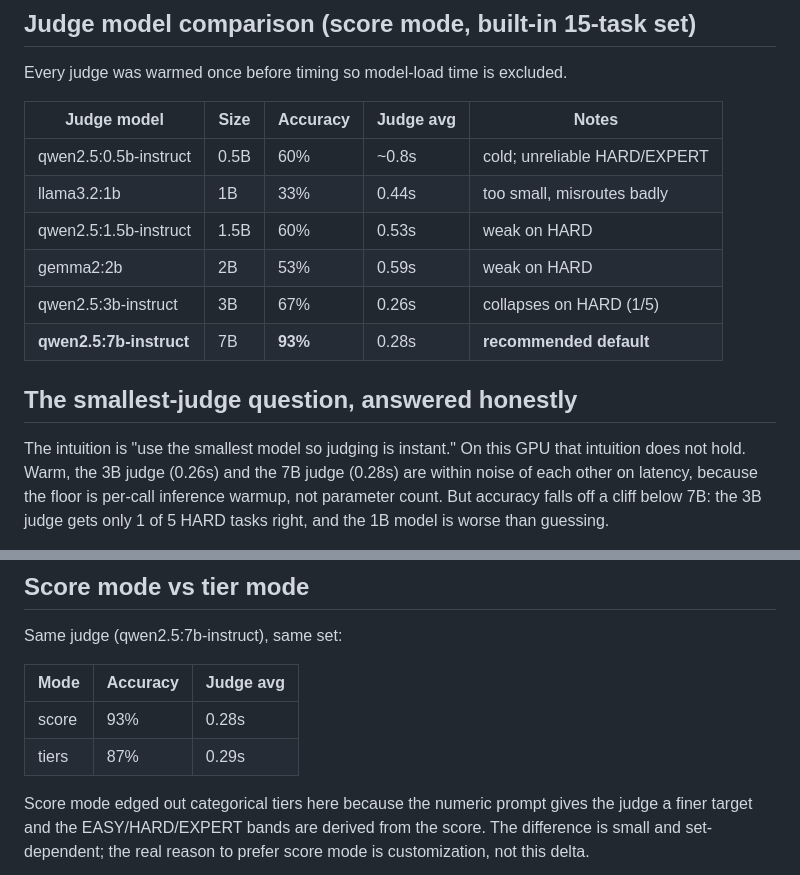
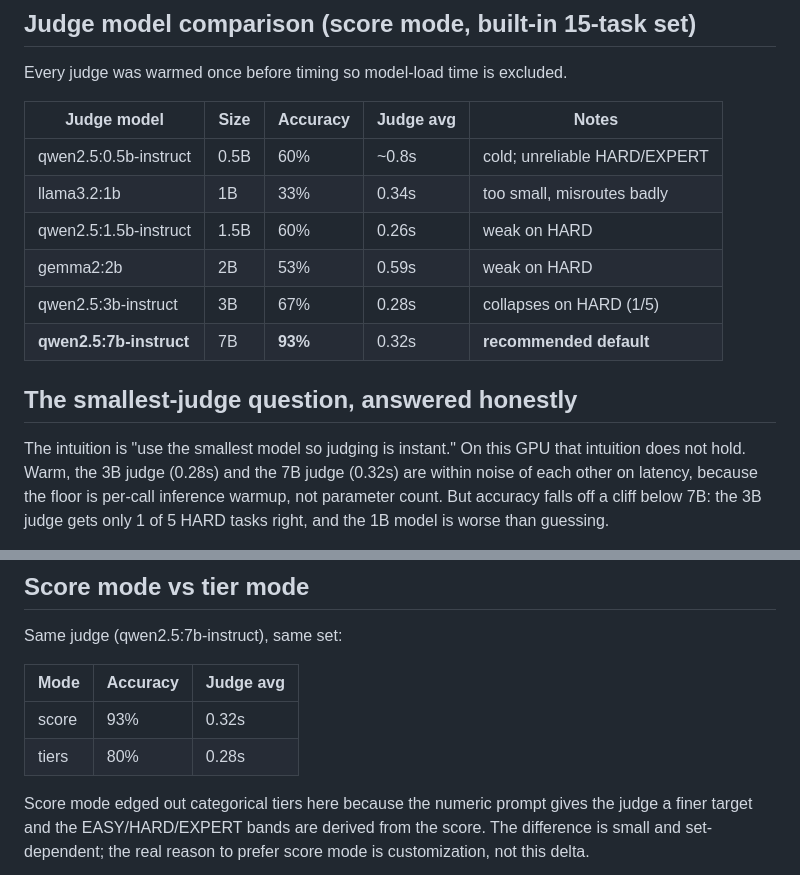
Before and after one commit to taynotfound/promptrouter, a Markdown page: docs/benchmarks.md, 2 parts joined by grey strips. Drawn GitHub-style.

```diff
--- a/docs/benchmarks.md
+++ b/docs/benchmarks.md
@@ -39,17 +39,17 @@ Every judge was warmed once before timing so model-load time is excluded.
 | Judge model            | Size  | Accuracy | Judge avg | Notes                         |
 |------------------------|-------|----------|-----------|-------------------------------|
 | qwen2.5:0.5b-instruct  | 0.5B  | 60%      | ~0.8s     | cold; unreliable HARD/EXPERT  |
-| llama3.2:1b            | 1B    | 33%      | 0.44s     | too small, misroutes badly    |
-| qwen2.5:1.5b-instruct  | 1.5B  | 60%      | 0.53s     | weak on HARD                  |
+| llama3.2:1b            | 1B    | 33%      | 0.34s     | too small, misroutes badly    |
+| qwen2.5:1.5b-instruct  | 1.5B  | 60%      | 0.26s     | weak on HARD                  |
 | gemma2:2b              | 2B    | 53%      | 0.59s     | weak on HARD                  |
-| qwen2.5:3b-instruct    | 3B    | 67%      | 0.26s     | collapses on HARD (1/5)       |
-| **qwen2.5:7b-instruct**| 7B    | **93%**  | 0.28s     | **recommended default**       |
+| qwen2.5:3b-instruct    | 3B    | 67%      | 0.28s     | collapses on HARD (1/5)       |
+| **qwen2.5:7b-instruct**| 7B    | **93%**  | 0.32s     | **recommended default**       |
 
 ## The smallest-judge question, answered honestly
 
 The intuition is "use the smallest model so judging is instant." On this GPU
-that intuition does not hold. Warm, the 3B judge (0.26s) and the 7B judge
-(0.28s) are within noise of each other on latency, because the floor is
+that intuition does not hold. Warm, the 3B judge (0.28s) and the 7B judge
+(0.32s) are within noise of each other on latency, because the floor is
 per-call inference warmup, not parameter count. But accuracy falls off a cliff
 below 7B: the 3B judge gets only 1 of 5 HARD tasks right, and the 1B model is
 worse than guessing.
@@ -77,8 +77,8 @@ Same judge (qwen2.5:7b-instruct), same set:
 
 | Mode  | Accuracy | Judge avg |
 |-------|----------|-----------|
-| score | 93%      | 0.28s     |
-| tiers | 87%      | 0.29s     |
+| score | 93%      | 0.32s     |
+| tiers | 80%      | 0.28s     |
 
 Score mode edged out categorical tiers here because the numeric prompt gives the
 judge a finer target and the EASY/HARD/EXPERT bands are derived from the score.
```
Also changed, not shown: README.md (+7 -5 lines).
